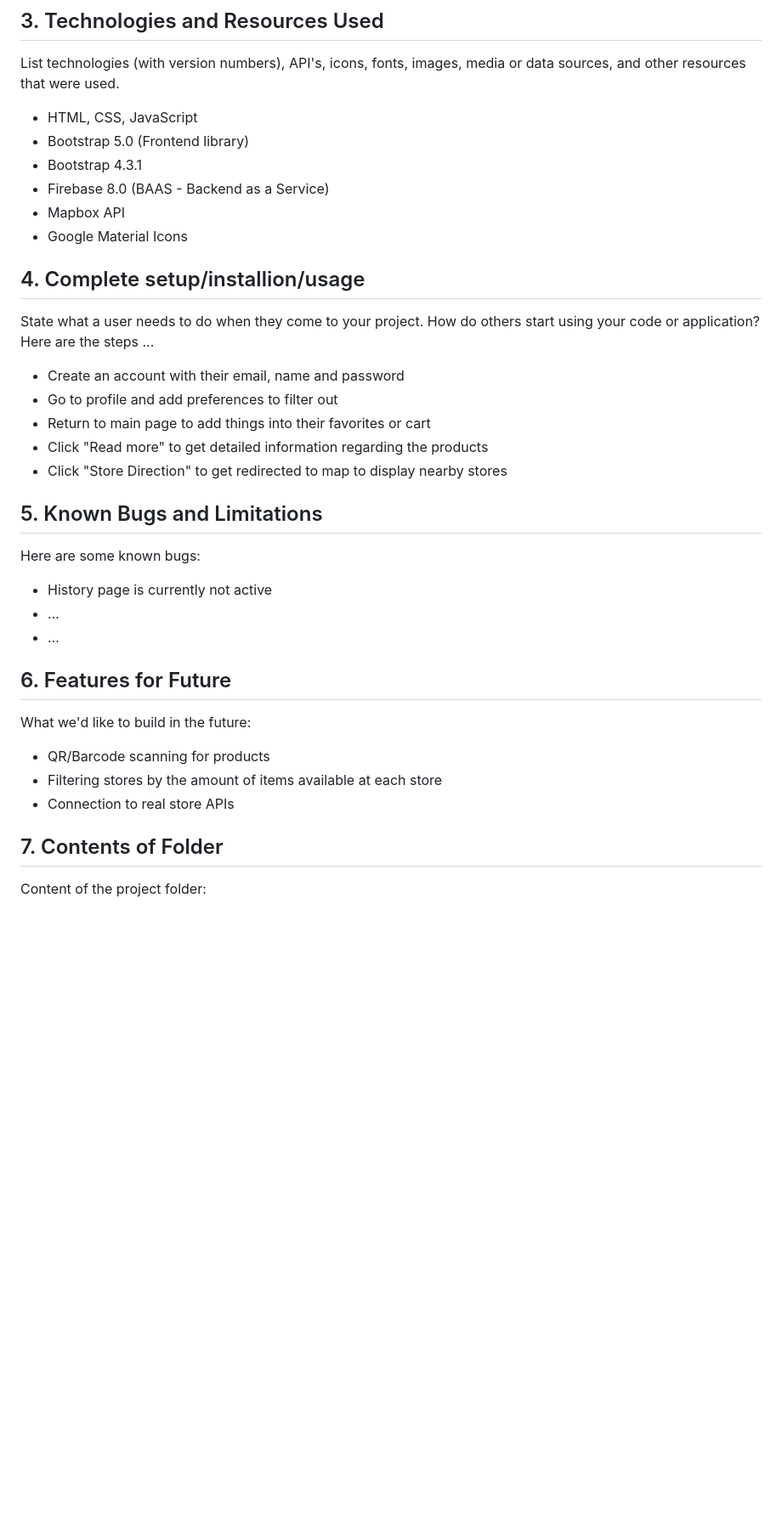
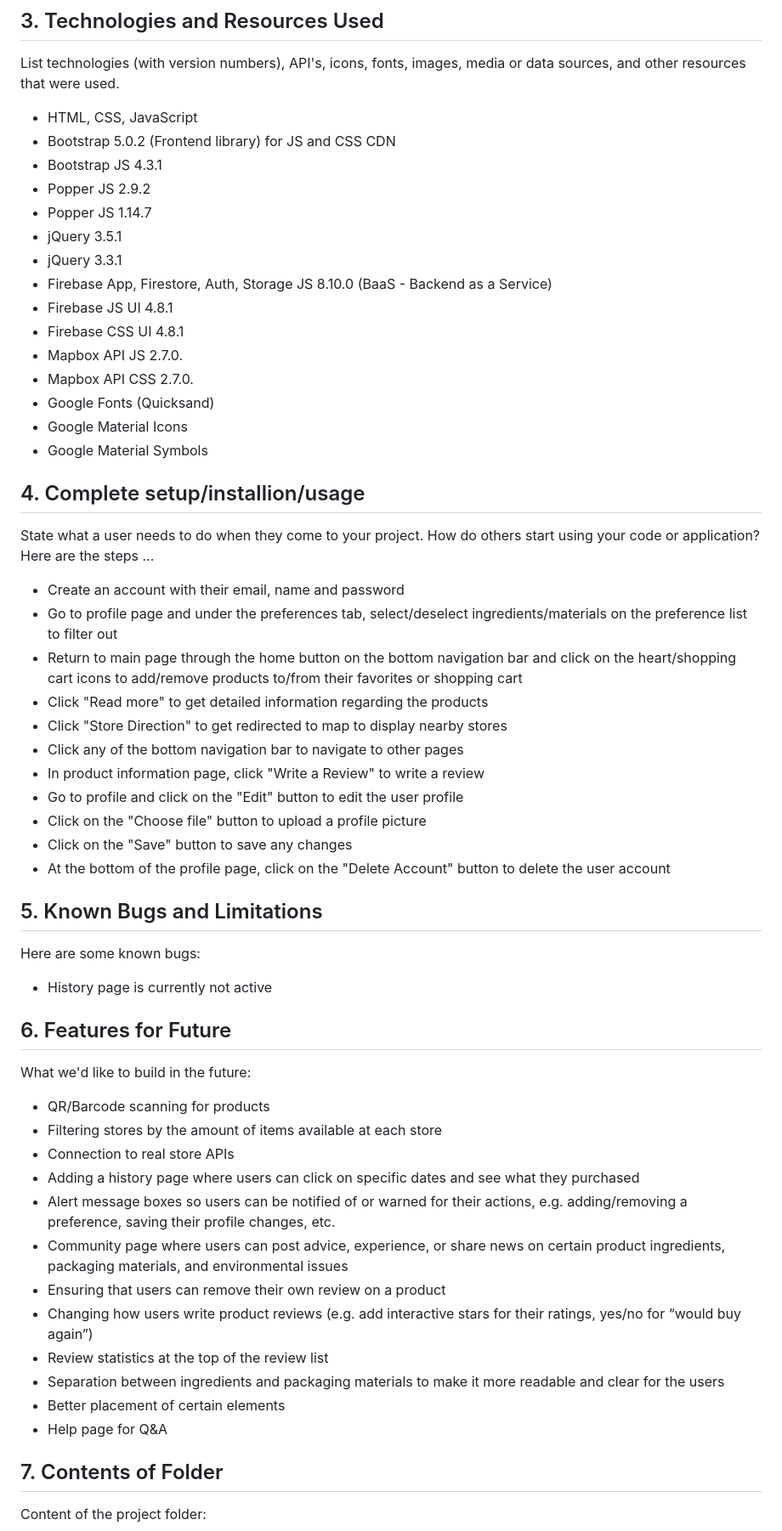
Before and after one commit to JWLHuang/1800_202310_DTC13, a Markdown page: README.md, the part around one of its changes. Shown at 85% size. Rendered like a GitHub page; blank space fills up the shorter version.

Commit message:
Add information to README.md

```diff
--- a/README.md
+++ b/README.md
@@ -15,11 +15,20 @@ List team members and/or short bio's here...
 List technologies (with version numbers), API's, icons, fonts, images, media or data sources, and other resources that were used.
 
 - HTML, CSS, JavaScript
-- Bootstrap 5.0 (Frontend library)
-- Bootstrap 4.3.1
-- Firebase 8.0 (BAAS - Backend as a Service)
-- Mapbox API
+- Bootstrap 5.0.2 (Frontend library) for JS and CSS CDN
+- Bootstrap JS 4.3.1
+- Popper JS 2.9.2
+- Popper JS 1.14.7
+- jQuery 3.5.1
+- jQuery 3.3.1
+- Firebase App, Firestore, Auth, Storage JS 8.10.0 (BaaS - Backend as a Service)
+- Firebase JS UI 4.8.1
+- Firebase CSS UI 4.8.1
+- Mapbox API JS 2.7.0.
+- Mapbox API CSS 2.7.0.
+- Google Fonts (Quicksand)
 - Google Material Icons
+- Google Material Symbols
 
 ## 4. Complete setup/installion/usage
 
@@ -27,18 +36,22 @@ State what a user needs to do when they come to your project. How do others star
 Here are the steps ...
 
 - Create an account with their email, name and password
-- Go to profile and add preferences to filter out
-- Return to main page to add things into their favorites or cart
+- Go to profile page and under the preferences tab, select/deselect ingredients/materials on the preference list to filter out
+- Return to main page through the home button on the bottom navigation bar and click on the heart/shopping cart icons to add/remove products to/from their favorites or shopping cart
 - Click "Read more" to get detailed information regarding the products
 - Click "Store Direction" to get redirected to map to display nearby stores
+- Click any of the bottom navigation bar to navigate to other pages
+- In product information page, click "Write a Review" to write a review
+- Go to profile and click on the "Edit" button to edit the user profile
+- Click on the "Choose file" button to upload a profile picture
+- Click on the "Save" button to save any changes
+- At the bottom of the profile page, click on the "Delete Account" button to delete the user account
 
 ## 5. Known Bugs and Limitations
 
 Here are some known bugs:
 
 - History page is currently not active
-- ...
-- ...
 
 ## 6. Features for Future
 
@@ -47,6 +60,15 @@ What we'd like to build in the future:
 - QR/Barcode scanning for products
 - Filtering stores by the amount of items available at each store
 - Connection to real store APIs
+- Adding a history page where users can click on specific dates and see what they purchased
+- Alert message boxes so users can be notified of or warned for their actions, e.g. adding/removing a preference, saving their profile changes, etc.
+- Community page where users can post advice, experience, or share news on certain product ingredients, packaging materials, and environmental issues
+- Ensuring that users can remove their own review on a product
+- Changing how users write product reviews (e.g. add interactive stars for their ratings, yes/no for “would buy again”)
+- Review statistics at the top of the review list
+- Separation between ingredients and packaging materials to make it more readable and clear for the users
+- Better placement of certain elements
+- Help page for Q&A
 
 ## 7. Contents of Folder
 
```
Also changed, not shown: other parts of README.md (+9 -12 lines).
